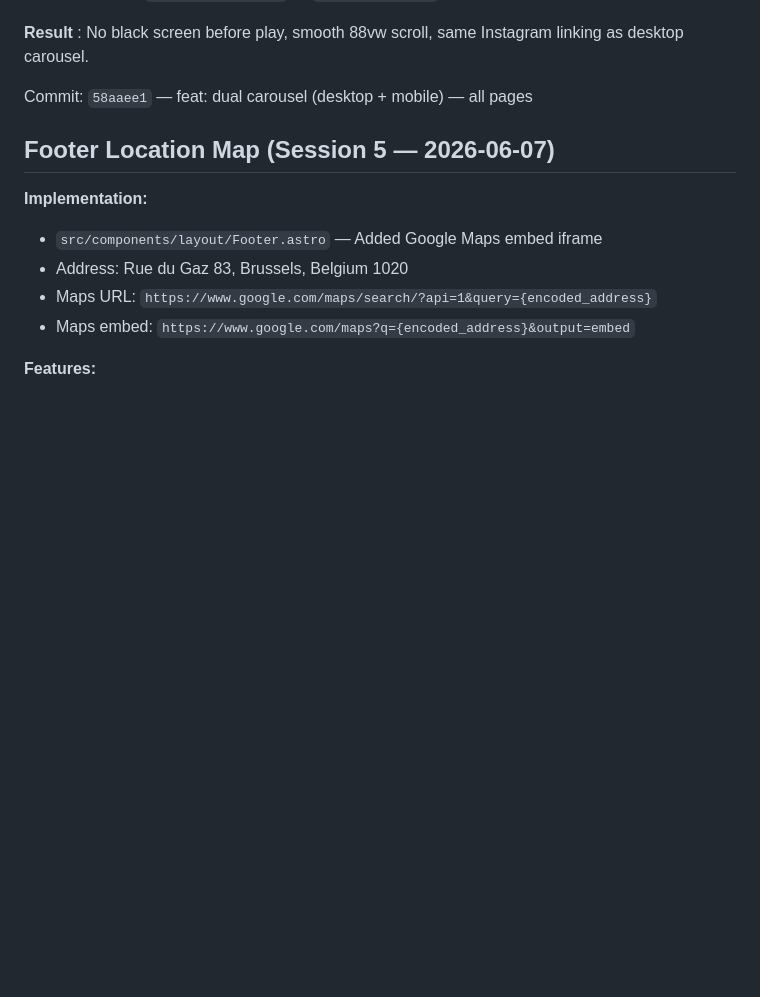
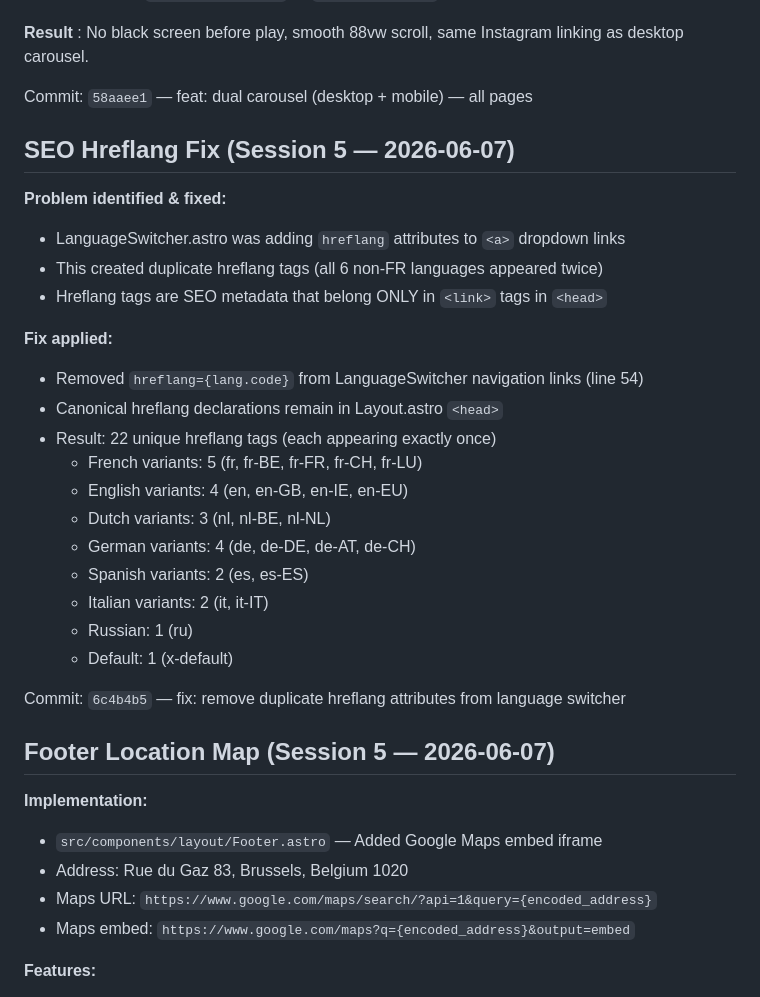
Before and after one commit to gag777-ui/rozidance, a Markdown page: CLAUDE.md, the part around the change. Drawn GitHub-style; blank space fills up the shorter version.

Commit message:
docs: add SEO hreflang fix documentation
Documented the hreflang duplicate tag issue and fix:
- LanguageSwitcher was adding redundant hreflang attributes
- Removed from navigation links to avoid SEO tag duplication
- All 22 hreflang tags now appear exactly once
- Full coverage for all 7 languages

Co-Authored-By: Claude Haiku 4.5 <noreply@anthropic.com>

```diff
--- a/CLAUDE.md
+++ b/CLAUDE.md
@@ -234,6 +234,28 @@ Générés via ffmpeg frame extraction (frame 0 de chaque source vidéo).
 
 Commit: `58aaee1` — feat: dual carousel (desktop + mobile) — all pages
 
+## SEO Hreflang Fix (Session 5 — 2026-06-07)
+
+**Problem identified & fixed:**
+- LanguageSwitcher.astro was adding `hreflang` attributes to `<a>` dropdown links
+- This created duplicate hreflang tags (all 6 non-FR languages appeared twice)
+- Hreflang tags are SEO metadata that belong ONLY in `<link>` tags in `<head>`
+
+**Fix applied:**
+- Removed `hreflang={lang.code}` from LanguageSwitcher navigation links (line 54)
+- Canonical hreflang declarations remain in Layout.astro `<head>`
+- Result: 22 unique hreflang tags (each appearing exactly once)
+  - French variants: 5 (fr, fr-BE, fr-FR, fr-CH, fr-LU)
+  - English variants: 4 (en, en-GB, en-IE, en-EU)
+  - Dutch variants: 3 (nl, nl-BE, nl-NL)
+  - German variants: 4 (de, de-DE, de-AT, de-CH)
+  - Spanish variants: 2 (es, es-ES)
+  - Italian variants: 2 (it, it-IT)
+  - Russian: 1 (ru)
+  - Default: 1 (x-default)
+
+Commit: `6c4b4b5` — fix: remove duplicate hreflang attributes from language switcher
+
 ## Footer Location Map (Session 5 — 2026-06-07)
 
 **Implementation:**
```
